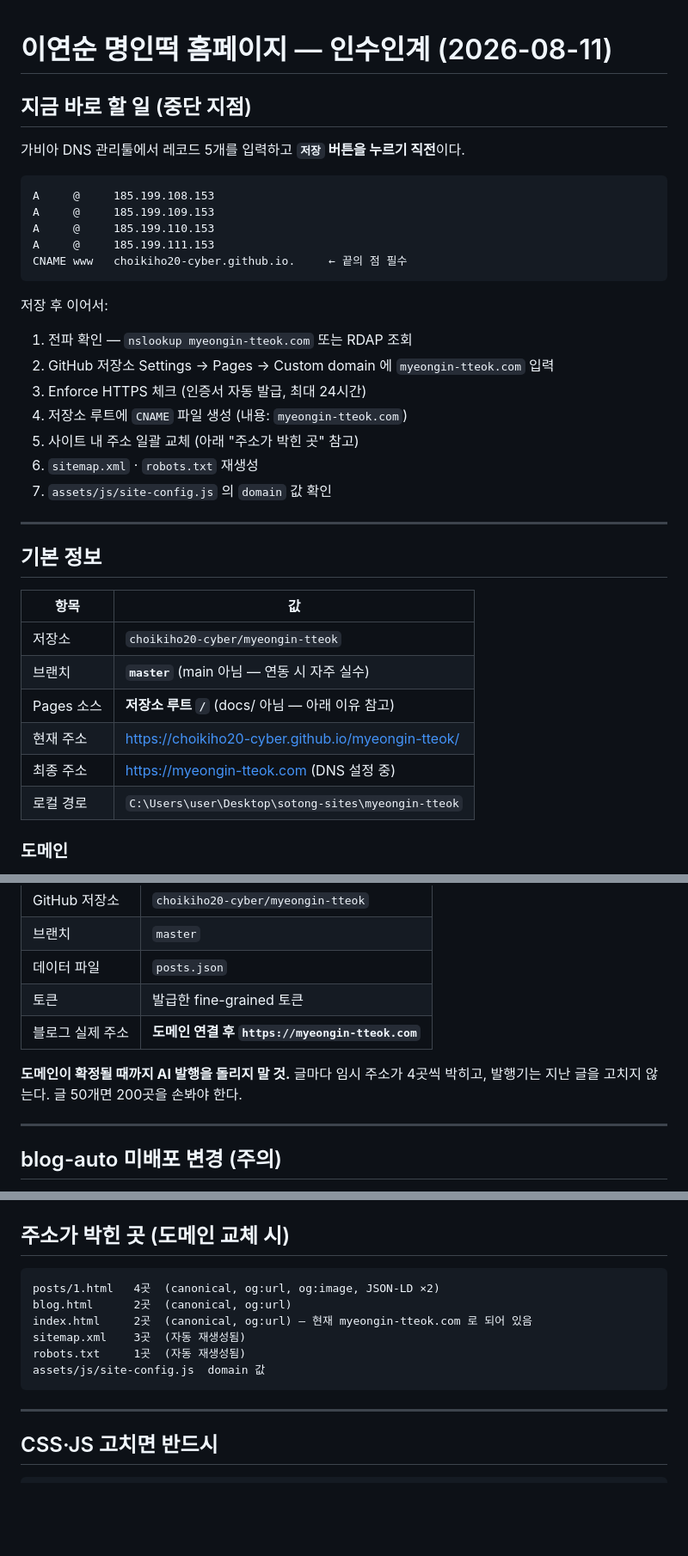
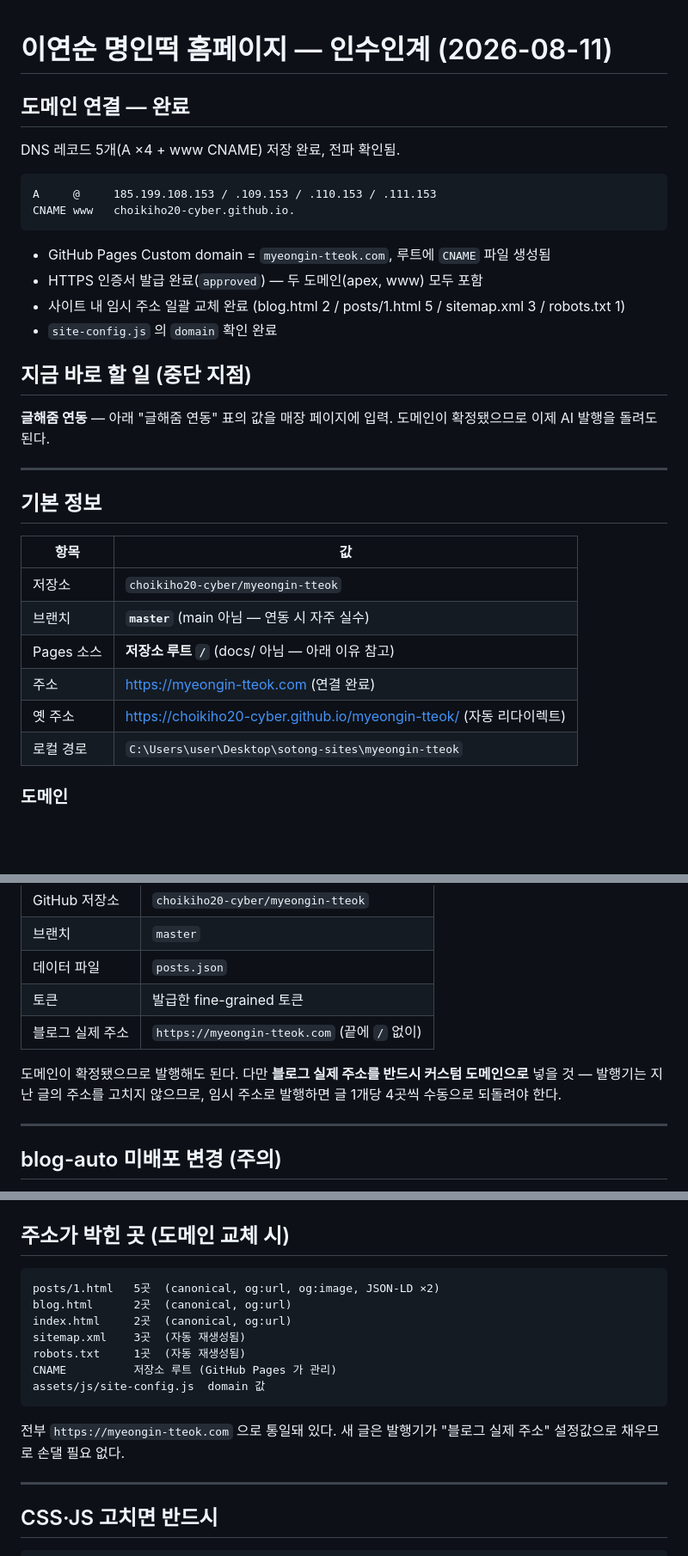
Before and after one commit to choikiho20-cyber/myeongin-tteok, a Markdown page: HANDOFF.md, 3 parts joined by grey strips. Shown at 86% size. Rendered like a GitHub page; blank space fills up the shorter version.

Commit message:
인수인계 문서 — 도메인 연결 완료 반영
원인: 문서가 DNS 저장 직전에서 멈춰 있어 다음 세션이 이미 끝난 일을 다시 함
조치: 중단 지점을 글해줌 연동으로 이동, 도메인·HTTPS 완료 상태와
      블로그 실제 주소 입력값 주의사항 기록
검증: 남은 작업 순서 재번호 및 주소 교체 지점 표 갱신

````diff
--- a/HANDOFF.md
+++ b/HANDOFF.md
@@ -1,26 +1,23 @@
 # 이연순 명인떡 홈페이지 — 인수인계 (2026-08-11)
+
+## 도메인 연결 — 완료
+
+DNS 레코드 5개(A ×4 + www CNAME) 저장 완료, 전파 확인됨.
+
+```
+A     @     185.199.108.153 / .109.153 / .110.153 / .111.153
+CNAME www   choikiho20-cyber.github.io.
+```
+
+- GitHub Pages Custom domain = `myeongin-tteok.com`, 루트에 `CNAME` 파일 생성됨
+- HTTPS 인증서 발급 완료(`approved`) — 두 도메인(apex, www) 모두 포함
+- 사이트 내 임시 주소 일괄 교체 완료 (blog.html 2 / posts/1.html 5 / sitemap.xml 3 / robots.txt 1)
+- `site-config.js` 의 `domain` 확인 완료
 
 ## 지금 바로 할 일 (중단 지점)
 
-가비아 DNS 관리툴에서 레코드 5개를 입력하고 **`저장` 버튼을 누르기 직전**이다.
-
-```
-A     @     185.199.108.153
-A     @     185.199.109.153
-A     @     185.199.110.153
-A     @     185.199.111.153
-CNAME www   choikiho20-cyber.github.io.     ← 끝의 점 필수
-```
-
-저장 후 이어서:
-
-1. 전파 확인 — `nslookup myeongin-tteok.com` 또는 RDAP 조회
-2. GitHub 저장소 Settings → Pages → Custom domain 에 `myeongin-tteok.com` 입력
-3. Enforce HTTPS 체크 (인증서 자동 발급, 최대 24시간)
-4. 저장소 루트에 `CNAME` 파일 생성 (내용: `myeongin-tteok.com`)
-5. 사이트 내 주소 일괄 교체 (아래 "주소가 박힌 곳" 참고)
-6. `sitemap.xml` · `robots.txt` 재생성
-7. `assets/js/site-config.js` 의 `domain` 값 확인
+**글해줌 연동** — 아래 "글해줌 연동" 표의 값을 매장 페이지에 입력.
+도메인이 확정됐으므로 이제 AI 발행을 돌려도 된다.
 
 ---
 
@@ -31,8 +28,8 @@ CNAME www   choikiho20-cyber.github.io.     ← 끝의 점 필수
 | 저장소 | `choikiho20-cyber/myeongin-tteok` |
 | 브랜치 | **`master`** (main 아님 — 연동 시 자주 실수) |
 | Pages 소스 | **저장소 루트 `/`** (docs/ 아님 — 아래 이유 참고) |
-| 현재 주소 | https://choikiho20-cyber.github.io/myeongin-tteok/ |
-| 최종 주소 | https://myeongin-tteok.com (DNS 설정 중) |
+| 주소 | https://myeongin-tteok.com (연결 완료) |
+| 옛 주소 | https://choikiho20-cyber.github.io/myeongin-tteok/ (자동 리다이렉트) |
 | 로컬 경로 | `C:\Users\user\Desktop\sotong-sites\myeongin-tteok` |
 
 ### 도메인
@@ -96,10 +93,11 @@ JSON-LD Article / BreadcrumbList
 | 브랜치 | `master` |
 | 데이터 파일 | `posts.json` |
 | 토큰 | 발급한 fine-grained 토큰 |
-| 블로그 실제 주소 | **도메인 연결 후 `https://myeongin-tteok.com`** |
+| 블로그 실제 주소 | `https://myeongin-tteok.com` (끝에 `/` 없이) |
 
-**도메인이 확정될 때까지 AI 발행을 돌리지 말 것.** 글마다 임시 주소가 4곳씩 박히고,
-발행기는 지난 글을 고치지 않는다. 글 50개면 200곳을 손봐야 한다.
+도메인이 확정됐으므로 발행해도 된다. 다만 **블로그 실제 주소를 반드시 커스텀 도메인으로**
+넣을 것 — 발행기는 지난 글의 주소를 고치지 않으므로, 임시 주소로 발행하면
+글 1개당 4곳씩 수동으로 되돌려야 한다.
 
 ---
 
@@ -121,13 +119,17 @@ JSON-LD Article / BreadcrumbList
 ## 주소가 박힌 곳 (도메인 교체 시)
 
 ```
-posts/1.html   4곳  (canonical, og:url, og:image, JSON-LD ×2)
+posts/1.html   5곳  (canonical, og:url, og:image, JSON-LD ×2)
 blog.html      2곳  (canonical, og:url)
-index.html     2곳  (canonical, og:url) — 현재 myeongin-tteok.com 로 되어 있음
+index.html     2곳  (canonical, og:url)
 sitemap.xml    3곳  (자동 재생성됨)
 robots.txt     1곳  (자동 재생성됨)
+CNAME          저장소 루트 (GitHub Pages 가 관리)
 assets/js/site-config.js  domain 값
 ```
+
+전부 `https://myeongin-tteok.com` 으로 통일돼 있다.
+새 글은 발행기가 "블로그 실제 주소" 설정값으로 채우므로 손댈 필요 없다.
 
 ---
 
````
Also changed, not shown: other parts of HANDOFF.md (+4 -3 lines).
